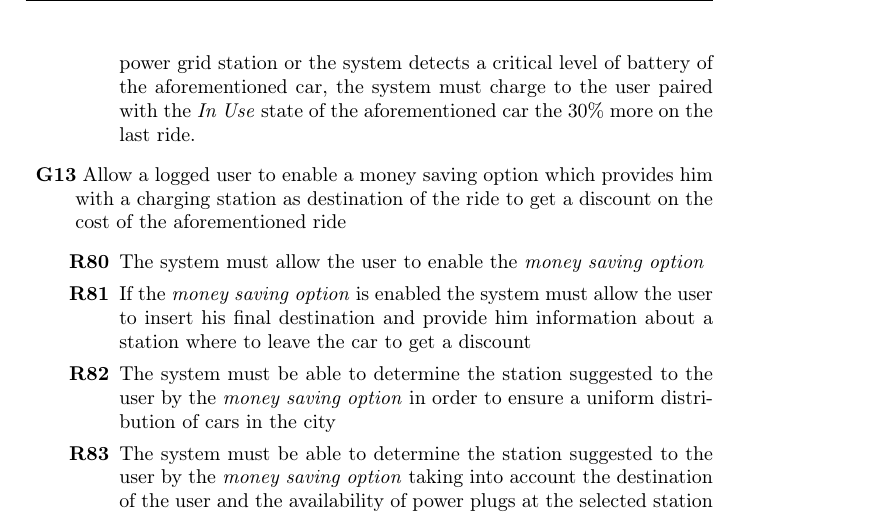
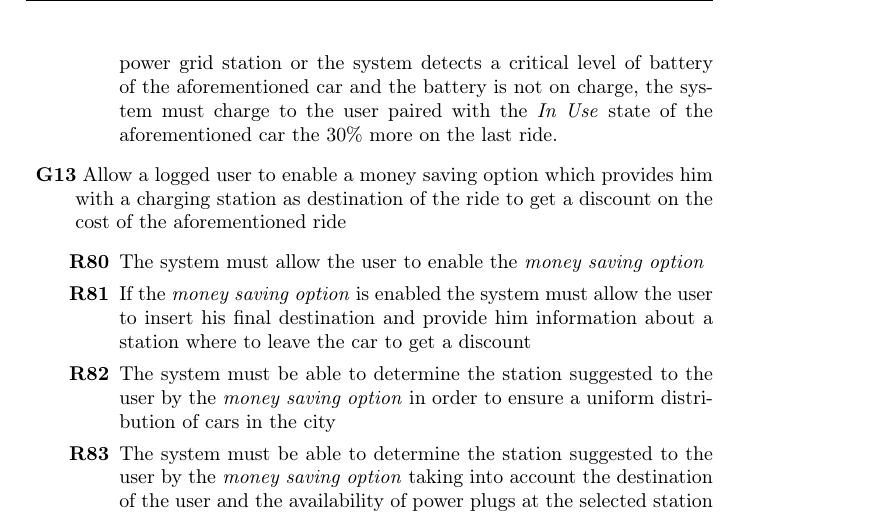
Before and after one commit to marioscrock/PowerEnJoy-SE2Project, a LaTeX document (rasd/RASD_main.tex, which reads rasd/RASD_specificRequirements.tex): part of page 17 of 44, cut so that both start at the same text. Compiled offline with pdfLaTeX.

Commit message:
Modify Alloy/Change req discount

```diff
--- a/rasd/RASD_specificRequirements.tex
+++ b/rasd/RASD_specificRequirements.tex
@@ -211,9 +211,9 @@ The following requirements are derived in order to fulfill the specified goals.
   				discount of 30\% of the cost of the last ride
   				\item When the timer activated locking a \emph{In Use} car expires if the system
   				detects the car position is more than 3 KM away from the nearest power grid station
-  				or the system detects a critical level of battery of the aforementioned car,
-  				the system must charge to the user paired with the \emph{In Use} state of the
-  				aforementioned car the 30\% more on the last ride.
+  				or the system detects a critical level of battery of the aforementioned car and the
+  				battery is not on charge, the system must charge to the user paired with the \emph{In
+  				Use} state of the aforementioned car the 30\% more on the last ride.
    			\end{enumerate}
   		\item \ref{goal:moneySavingOption}\ Allow a logged user to enable a money saving option which provides him with a charging station as destination of the ride to get a discount on the cost of the aforementioned ride
   			\begin{enumerate}[resume*]
```
Also changed, not shown: 1 other file.
